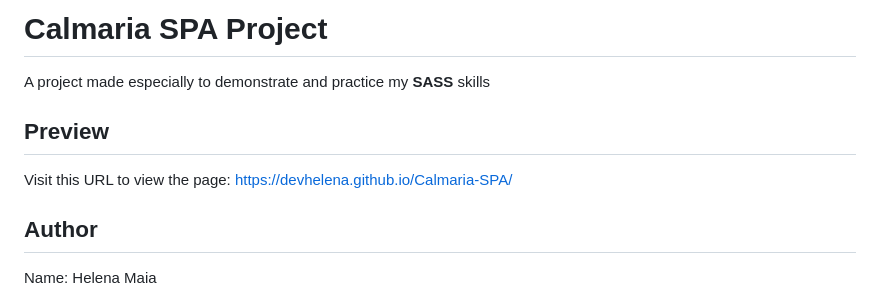
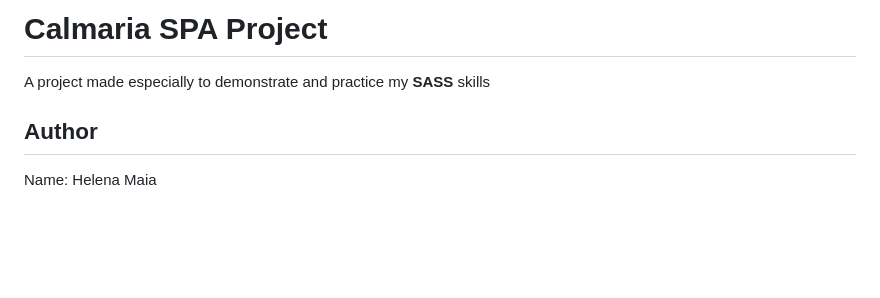
Before and after one commit to DevHelena/SASS-Tutorial, a Markdown page: README.md, the part around the change. Rendered like a GitHub page; blank space fills up the shorter version.

Commit message:
Delete page link on README

```diff
--- a/README.md
+++ b/README.md
@@ -1,8 +1,5 @@
 # Calmaria SPA Project
 A project made especially to demonstrate and practice my **SASS** skills
-
-## Preview
-Visit this URL to view the page: https://devhelena.github.io/Calmaria-SPA/
 
 ## Author
 Name: Helena Maia
```
